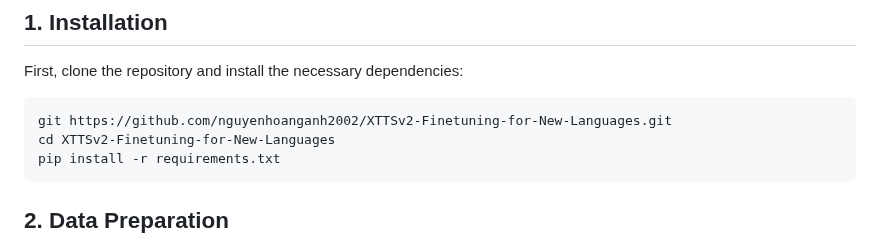
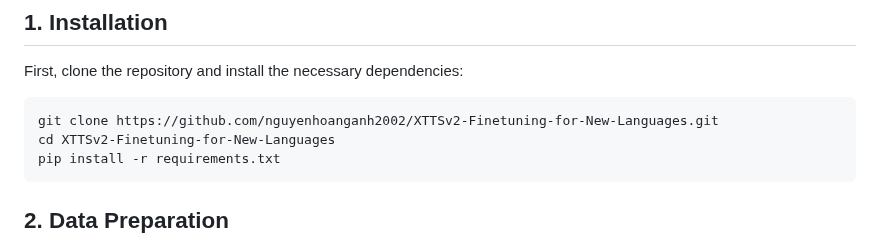
Before and after one commit to nguyenhoanganh2002/XTTSv2-Finetuning-for-New-Languages, a Markdown page: Readme.md, the part around the change. Drawn GitHub-style.

````diff
--- a/Readme.md
+++ b/Readme.md
@@ -16,7 +16,7 @@ This guide provides instructions for finetuning XTTSv2 on a new language, using
 First, clone the repository and install the necessary dependencies:
 
 ```
-git https://github.com/nguyenhoanganh2002/XTTSv2-Finetuning-for-New-Languages.git
+git clone https://github.com/nguyenhoanganh2002/XTTSv2-Finetuning-for-New-Languages.git
 cd XTTSv2-Finetuning-for-New-Languages
 pip install -r requirements.txt
 ```
````
